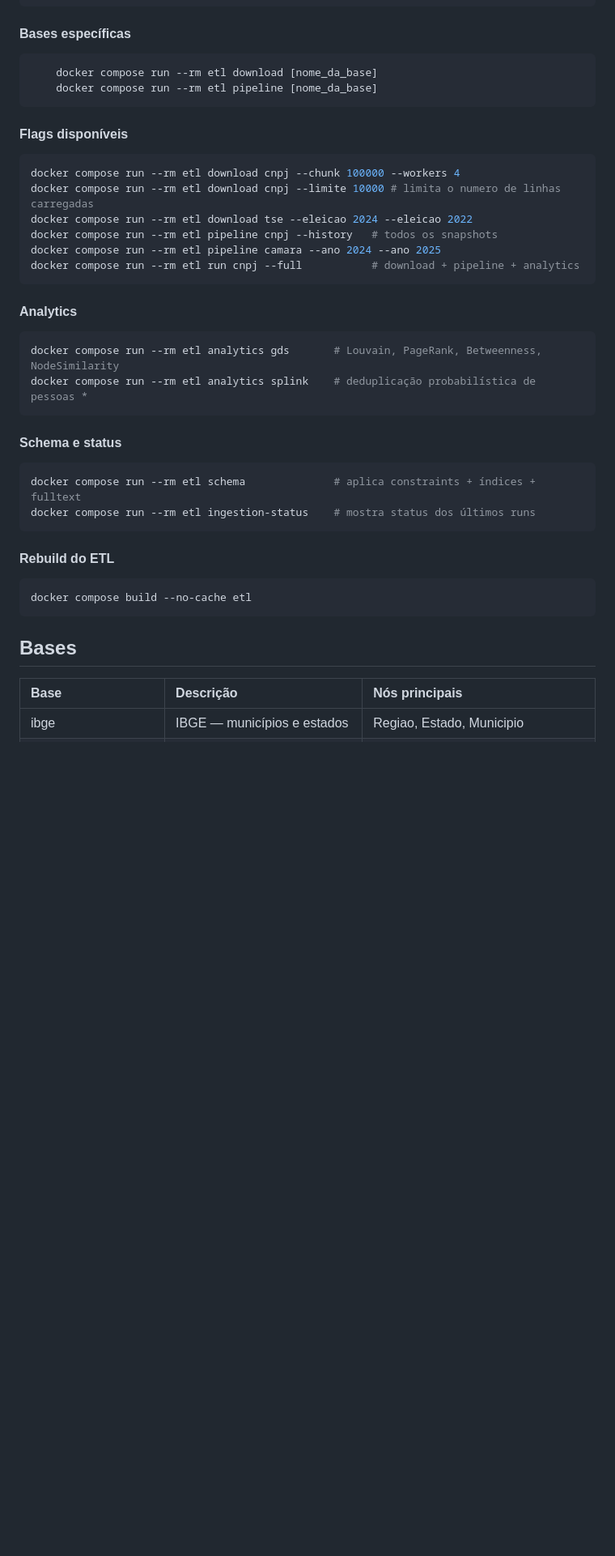
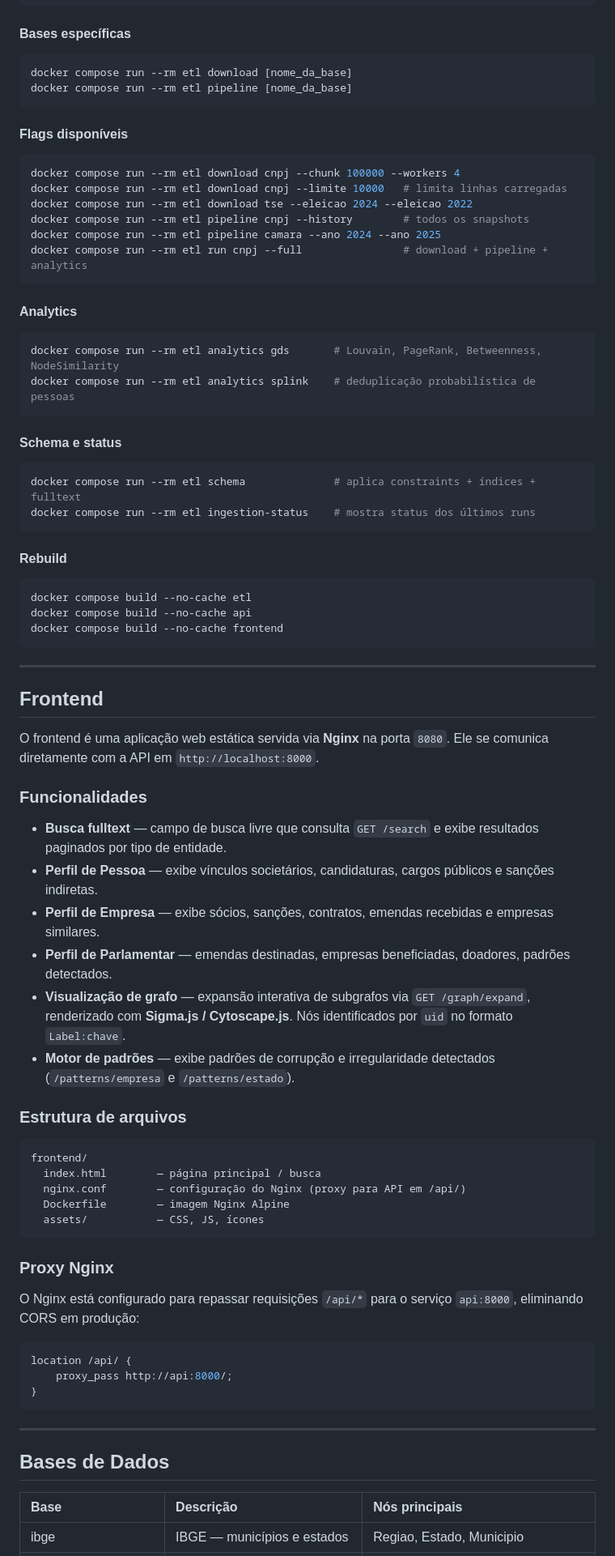
Before and after one commit to HLSDEO/dados_abertos, a Markdown page: readme.md, the part around one of its changes. Shown at 81% size. Drawn GitHub-style; blank space fills up the shorter version.

````diff
--- a/readme.md
+++ b/readme.md
@@ -36,24 +81,24 @@ docker compose run --rm etl
 
 #### Bases específicas
 ```bash
-    docker compose run --rm etl download [nome_da_base]
-    docker compose run --rm etl pipeline [nome_da_base]
+docker compose run --rm etl download [nome_da_base]
+docker compose run --rm etl pipeline [nome_da_base]
 ```
 
 #### Flags disponíveis
 ```bash
 docker compose run --rm etl download cnpj --chunk 100000 --workers 4
-docker compose run --rm etl download cnpj --limite 10000 # limita o numero de linhas carregadas
+docker compose run --rm etl download cnpj --limite 10000   # limita linhas carregadas
 docker compose run --rm etl download tse --eleicao 2024 --eleicao 2022
-docker compose run --rm etl pipeline cnpj --history   # todos os snapshots
+docker compose run --rm etl pipeline cnpj --history        # todos os snapshots
 docker compose run --rm etl pipeline camara --ano 2024 --ano 2025
-docker compose run --rm etl run cnpj --full           # download + pipeline + analytics
+docker compose run --rm etl run cnpj --full                # download + pipeline + analytics
 ```
 
 #### Analytics
 ```bash
 docker compose run --rm etl analytics gds       # Louvain, PageRank, Betweenness, NodeSimilarity
-docker compose run --rm etl analytics splink    # deduplicação probabilística de pessoas *
+docker compose run --rm etl analytics splink    # deduplicação probabilística de pessoas
 ```
 
 #### Schema e status
@@ -62,12 +107,47 @@ docker compose run --rm etl schema              # aplica constraints + índices
 docker compose run --rm etl ingestion-status    # mostra status dos últimos runs
 ```
 
-#### Rebuild do ETL
+#### Rebuild
 ```bash
 docker compose build --no-cache etl
+docker compose build --no-cache api
+docker compose build --no-cache frontend
 ```
 
-## Bases
+---
+
+## Frontend
+
+O frontend é uma aplicação web estática servida via **Nginx** na porta `8080`. Ele se comunica diretamente com a API em `http://localhost:8000`.
+
+### Funcionalidades
+- **Busca fulltext** — campo de busca livre que consulta `GET /search` e exibe resultados paginados por tipo de entidade.
+- **Perfil de Pessoa** — exibe vínculos societários, candidaturas, cargos públicos e sanções indiretas.
+- **Perfil de Empresa** — exibe sócios, sanções, contratos, emendas recebidas e empresas similares.
+- **Perfil de Parlamentar** — emendas destinadas, empresas beneficiadas, doadores, padrões detectados.
+- **Visualização de grafo** — expansão interativa de subgrafos via `GET /graph/expand`, renderizado com **Sigma.js / Cytoscape.js**. Nós identificados por `uid` no formato `Label:chave`.
+- **Motor de padrões** — exibe padrões de corrupção e irregularidade detectados (`/patterns/empresa` e `/patterns/estado`).
+
+### Estrutura de arquivos
+```
+frontend/
+  index.html        — página principal / busca
+  nginx.conf        — configuração do Nginx (proxy para API em /api/)
+  Dockerfile        — imagem Nginx Alpine
+  assets/           — CSS, JS, ícones
+```
+
+### Proxy Nginx
+O Nginx está configurado para repassar requisições `/api/*` para o serviço `api:8000`, eliminando CORS em produção:
+```nginx
+location /api/ {
+    proxy_pass http://api:8000/;
+}
+```
+
+---
+
+## Bases de Dados
 
 | Base | Descrição | Nós principais |
 | :--- | :--- | :--- |
````
Also changed, not shown: other parts of readme.md (+141 -55 lines).
